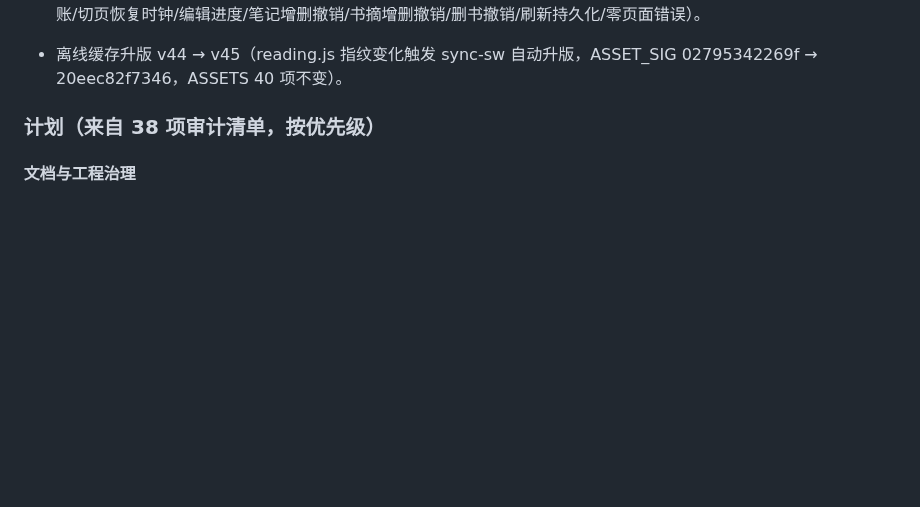
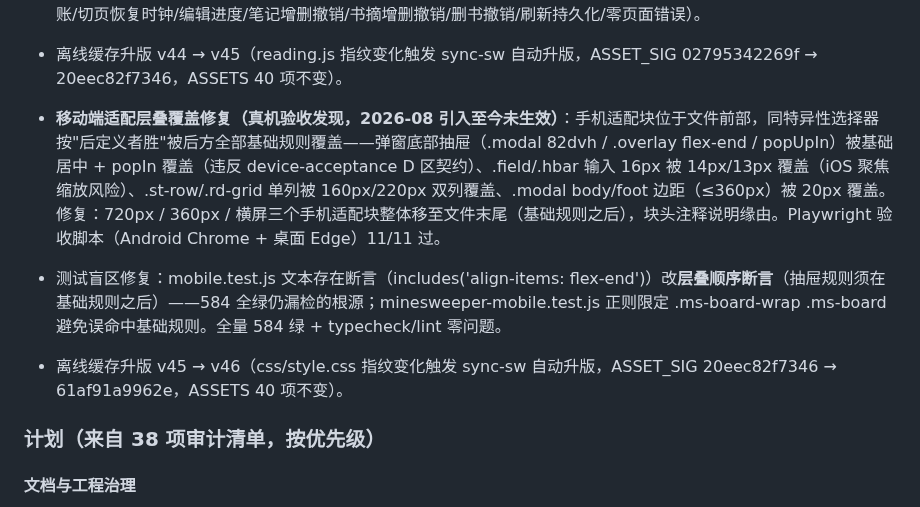
Before and after one commit to xiaoyu-hue/sonder520, a Markdown page: CHANGELOG.md, the part around the change. GitHub-like rendering; blank space fills up the shorter version.

Commit message:
docs: 移动端层叠修复文档同步（AGENTS 基线 189→191 提交、缓存 v45→v46 / CHANGELOG 补修复记录 / PRD 缓存描述 v45→v46）

```diff
--- a/CHANGELOG.md
+++ b/CHANGELOG.md
@@ -63,6 +63,9 @@
 - **试点七入厂（reading 阅读计划，Phase 7 渐进迁移收官，实时状态模块压测）**：**零工厂扩展**（v0.1.2 能力全覆盖，延续「无新通用缺口」实证）。**reading.js 迁移**：单实例模块 `books`（prepend 对齐 addBook 的 unshift 最新在前；不配 timeField——工厂默认生成 createdAt/updatedAt 对齐 addBook 的 createdAt 语义；title 必填 + author/status/progress + finishedAt + readingMinutes + readingLog/notes 两 array 仅声明默认保底，工厂 add 自动补齐默认值对齐 addBook 契约）。**finishedAt 三分支留页面层**（已读完→自动记日期（已有保留/缺省补今天）；改回→清除；其余 patch 不动——对齐 store.updateBook 联动语义，onSubmit 承担）。**计时器页面层例外（本试点核心结论）**：计时按钮保留节点级绑定（不进容器委托）——按钮与 clock 节点联动、click 语义是切换计时状态而非记录 CRUD；且修复了迁移暴露的挂起 bug（detached-click 契约：store 异步 persist 迟到广播重建卡片 → 旧节点 detached 后 jsdom click 不冒泡到容器 → 委托收不到停止事件 → clockTick 链永生挂进程；节点级绑定 detached 仍触发）。**修复数据-* 命名冲突**：笔记行原 data-id（笔记 id）与书卡 data-id（书 id）同属性名，委托 `b.closest('[data-id]')` 从笔记删除按钮向上误命中笔记行 → book 回查失败 → 删除静默失效；笔记行改 data-noteid 独立命名空间，补回归测试 1 条。编辑/笔记/删除/摘抄/笔记删除其余按钮统一容器委托（data-* 回查 state 最新对象 + delegatedBound 门闩）；统计/筛选/路由守卫/P5a/__readingDbg 全部保留；书摘页 renderExcerpts 独立容器；/data/books 订阅保留（领域 API 双写路径兜底）；unsubs 收敛订阅。
 - 测试基线 583 → 584（+1 笔记行 data-noteid 委托删除回归；reading 旧测试原样全绿为成功判据；typecheck/lint 零问题，E2E 5/5 断言 v44，真实 Chromium 冒烟 9/9：打开零错误/新建已读完自动记日期/计时落账/切页恢复时钟/编辑进度/笔记增删撤销/书摘增删撤销/删书撤销/刷新持久化/零页面错误）。
 - 离线缓存升版 v44 → v45（reading.js 指纹变化触发 sync-sw 自动升版，ASSET_SIG 02795342269f → 20eec82f7346，ASSETS 40 项不变）。
+- **移动端适配层叠覆盖修复（真机验收发现，2026-08 引入至今未生效）**：手机适配块位于文件前部，同特异性选择器按"后定义者胜"被后方全部基础规则覆盖——弹窗底部抽屉（.modal 82dvh / .overlay flex-end / popUpIn）被基础居中 + popIn 覆盖（违反 device-acceptance D 区契约）、.field/.hbar 输入 16px 被 14px/13px 覆盖（iOS 聚焦缩放风险）、.st-row/.rd-grid 单列被 160px/220px 双列覆盖、.modal body/foot 边距（≤360px）被 20px 覆盖。修复：720px / 360px / 横屏三个手机适配块整体移至文件末尾（基础规则之后），块头注释说明缘由。Playwright 验收脚本（Android Chrome + 桌面 Edge）11/11 过。
+- 测试盲区修复：mobile.test.js 文本存在断言（includes('align-items: flex-end')）改**层叠顺序断言**（抽屉规则须在基础规则之后）——584 全绿仍漏检的根源；minesweeper-mobile.test.js 正则限定 .ms-board-wrap .ms-board 避免误命中基础规则。全量 584 绿 + typecheck/lint 零问题。
+- 离线缓存升版 v45 → v46（css/style.css 指纹变化触发 sync-sw 自动升版，ASSET_SIG 20eec82f7346 → 61af91a9962e，ASSETS 40 项不变）。
 
 ### 计划（来自 38 项审计清单，按优先级）
 
```
Also changed, not shown: AGENTS.md (+1 -1 lines), PRD.md (+2 -2 lines).
